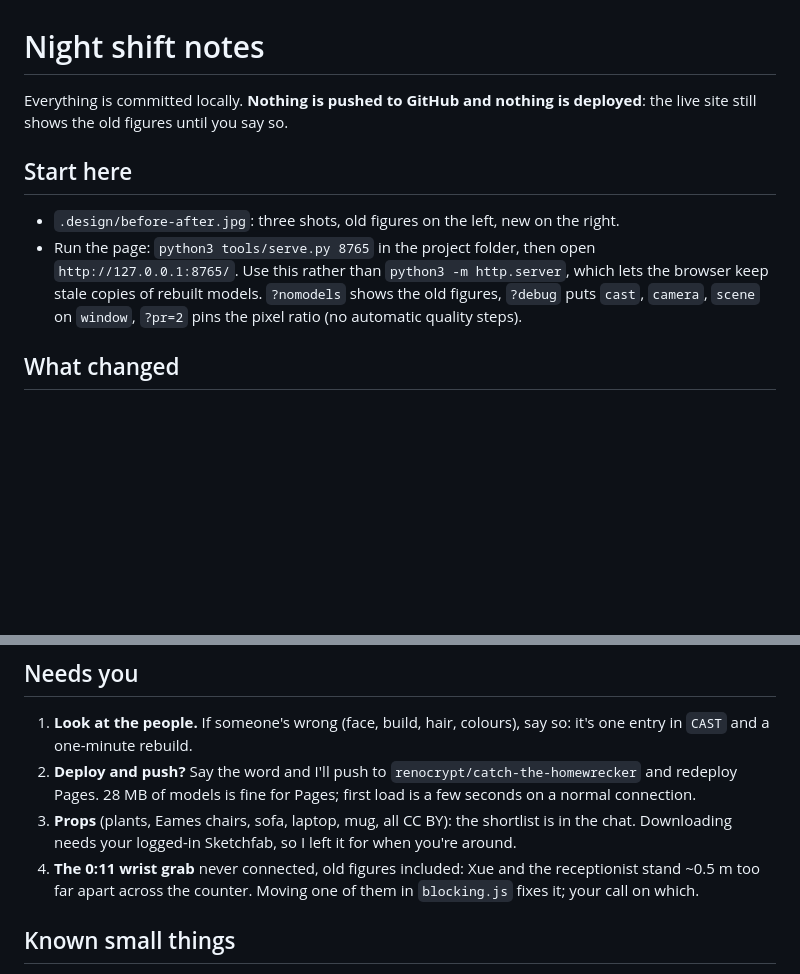
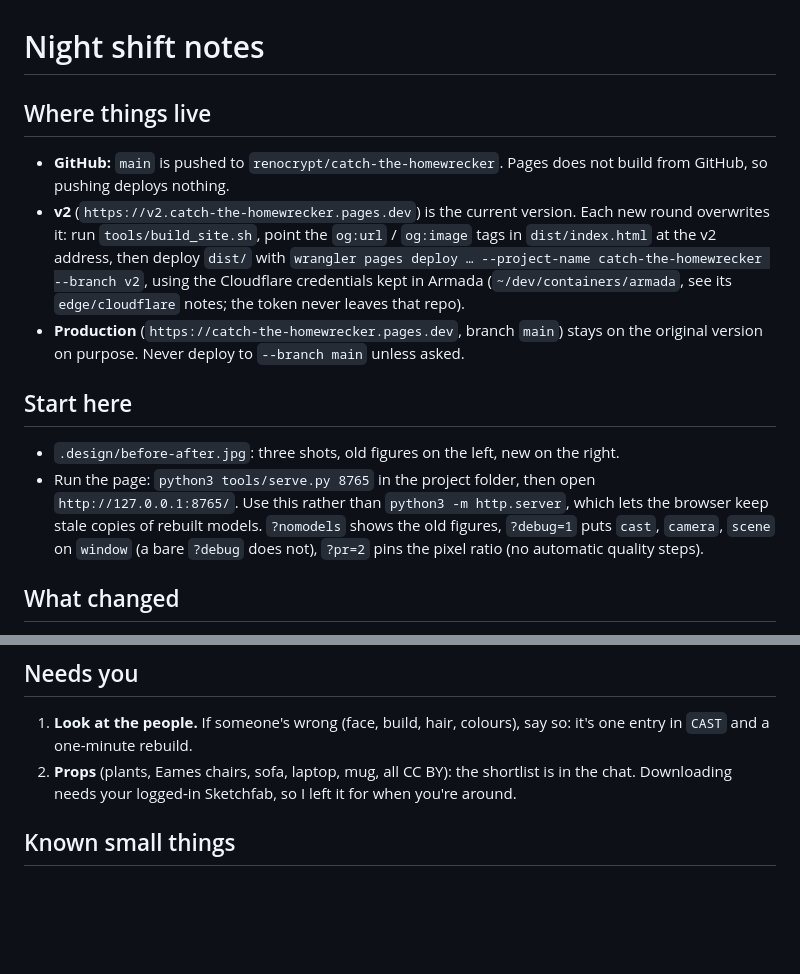
Before and after one commit to renocrypt/catch-the-homewrecker, a Markdown page: docs/NIGHT.md, 2 parts joined by grey strips. Rendered like a GitHub page; blank space fills up the shorter version.

Commit message:
Night notes: pushed, v2 is overwritten each round, production stays put; ?debug=1

```diff
--- a/docs/NIGHT.md
+++ b/docs/NIGHT.md
@@ -1,14 +1,22 @@
 # Night shift notes
 
-Everything is committed locally. **Nothing is pushed to GitHub and nothing is deployed**: the live site still shows the
-old figures until you say so.
+## Where things live
+
+- **GitHub:** `main` is pushed to `renocrypt/catch-the-homewrecker`. Pages does not build from GitHub, so pushing
+  deploys nothing.
+- **v2** (`https://v2.catch-the-homewrecker.pages.dev`) is the current version. Each new round overwrites it: run
+  `tools/build_site.sh`, point the `og:url` / `og:image` tags in `dist/index.html` at the v2 address, then deploy `dist/`
+  with `wrangler pages deploy … --project-name catch-the-homewrecker --branch v2`, using the Cloudflare credentials kept
+  in Armada (`~/dev/containers/armada`, see its `edge/cloudflare` notes; the token never leaves that repo).
+- **Production** (`https://catch-the-homewrecker.pages.dev`, branch `main`) stays on the original version on purpose.
+  Never deploy to `--branch main` unless asked.
 
 ## Start here
 
 - `.design/before-after.jpg`: three shots, old figures on the left, new on the right.
 - Run the page: `python3 tools/serve.py 8765` in the project folder, then open `http://127.0.0.1:8765/`. Use this
   rather than `python3 -m http.server`, which lets the browser keep stale copies of rebuilt models. `?nomodels` shows
-  the old figures, `?debug` puts `cast`, `camera`, `scene` on `window`, `?pr=2` pins the pixel ratio (no automatic quality steps).
+  the old figures, `?debug=1` puts `cast`, `camera`, `scene` on `window` (a bare `?debug` does not), `?pr=2` pins the pixel ratio (no automatic quality steps).
 
 ## What changed
 
@@ -57,12 +65,8 @@ old figures until you say so.
 
 1. **Look at the people.** If someone's wrong (face, build, hair, colours), say so: it's one entry in `CAST` and a
    one-minute rebuild.
-2. **Deploy and push?** Say the word and I'll push to `renocrypt/catch-the-homewrecker` and redeploy Pages. 28 MB of
-   models is fine for Pages; first load is a few seconds on a normal connection.
-3. **Props** (plants, Eames chairs, sofa, laptop, mug, all CC BY): the shortlist is in the chat. Downloading needs your
+2. **Props** (plants, Eames chairs, sofa, laptop, mug, all CC BY): the shortlist is in the chat. Downloading needs your
    logged-in Sketchfab, so I left it for when you're around.
-4. **The 0:11 wrist grab** never connected, old figures included: Xue and the receptionist stand ~0.5 m too far apart
-   across the counter. Moving one of them in `blocking.js` fixes it; your call on which.
 
 ## Known small things
 
```
